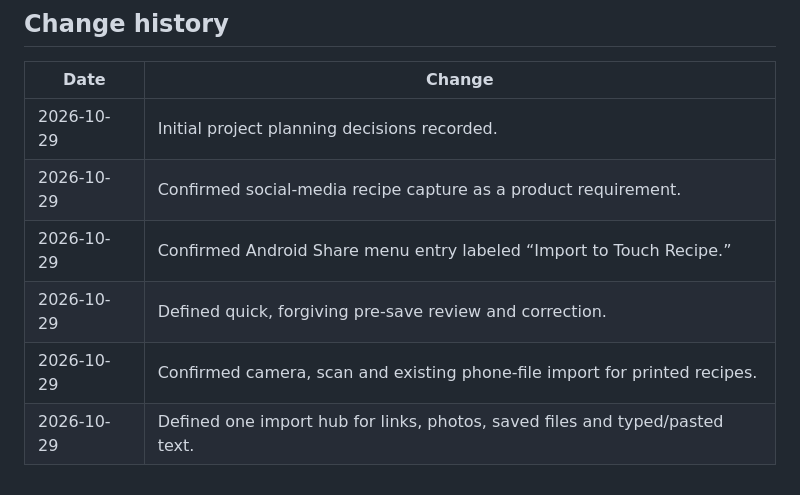
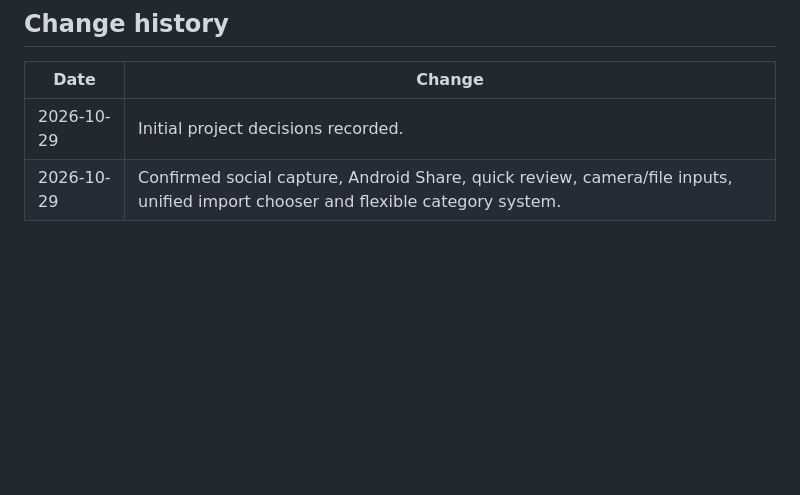
Before and after one commit to mrmundysr-sudo/Touch_Recipe, a Markdown page: docs/DECISIONS.md, the part around one of its changes. Rendered like a GitHub page; blank space fills up the shorter version.

```diff
--- a/docs/DECISIONS.md
+++ b/docs/DECISIONS.md
@@ -95,9 +69,5 @@ Record confirmed choices separately from open proposals. Never rewrite history s
 ## Change history
 | Date | Change |
 |---|---|
-| 2026-10-29 | Initial project planning decisions recorded. |
-| 2026-10-29 | Confirmed social-media recipe capture as a product requirement. |
-| 2026-10-29 | Confirmed Android Share menu entry labeled “Import to Touch Recipe.” |
-| 2026-10-29 | Defined quick, forgiving pre-save review and correction. |
-| 2026-10-29 | Confirmed camera, scan and existing phone-file import for printed recipes. |
-| 2026-10-29 | Defined one import hub for links, photos, saved files and typed/pasted text. |
+| 2026-10-29 | Initial project decisions recorded. |
+| 2026-10-29 | Confirmed social capture, Android Share, quick review, camera/file inputs, unified import chooser and flexible category system. |
```
Also changed, not shown: other parts of docs/DECISIONS.md (+27 -53 lines).
